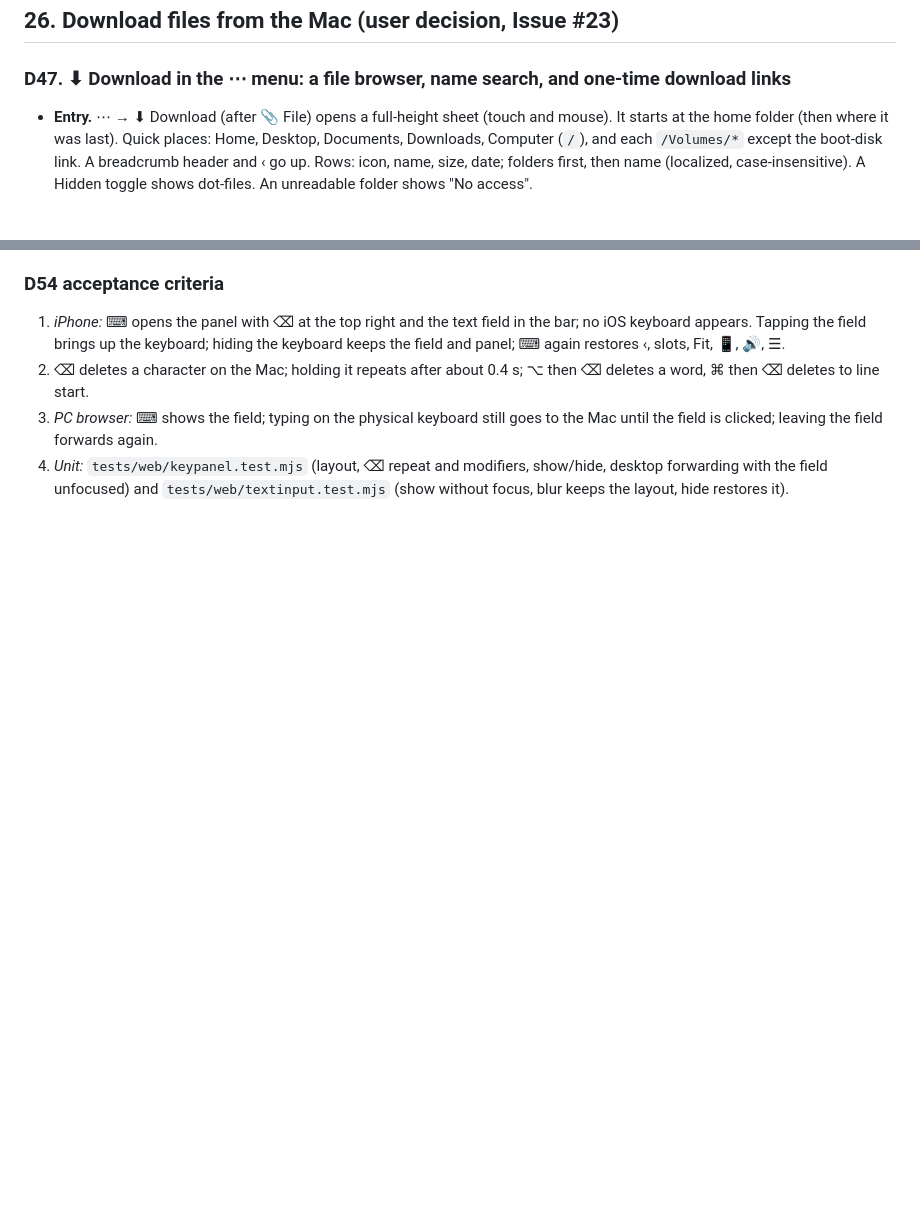
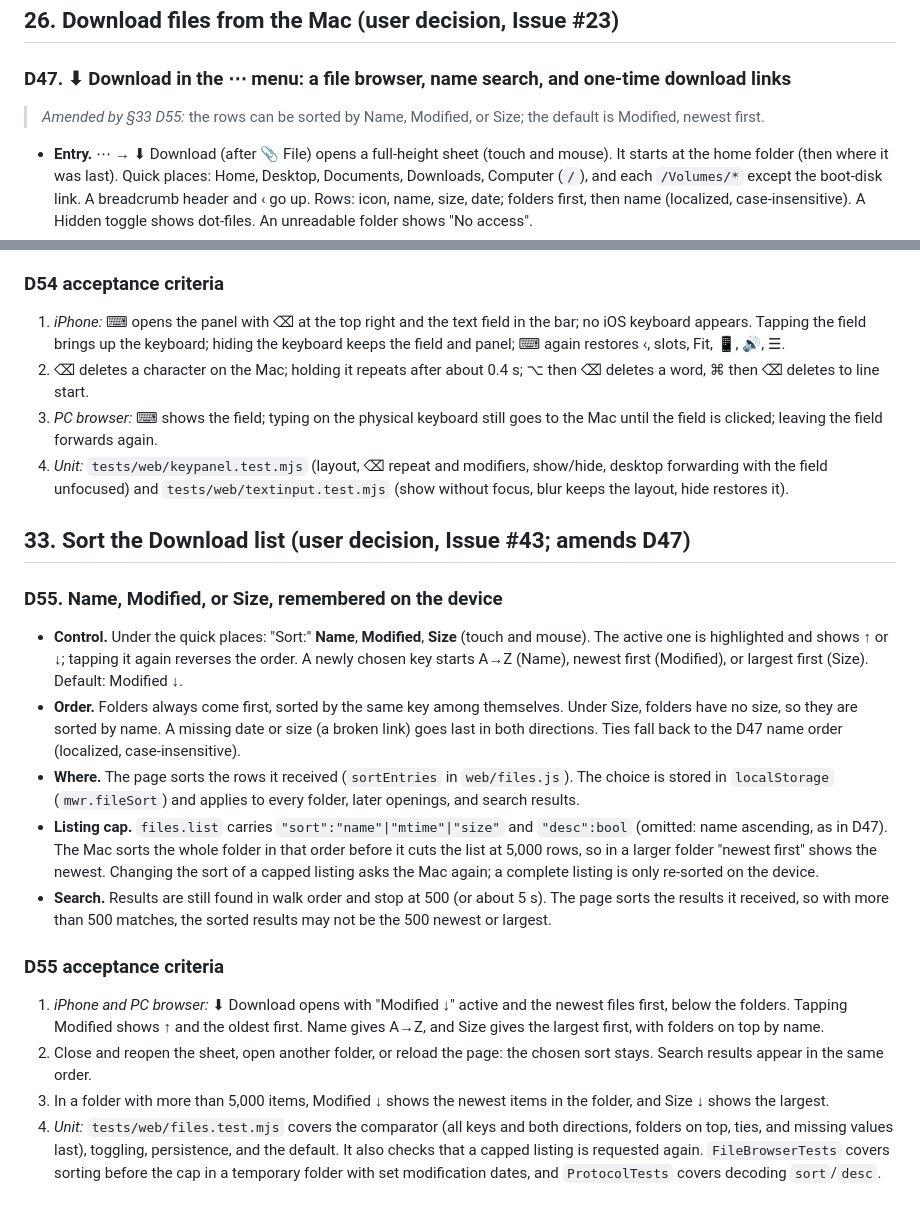
Before and after one commit to kojira/mac-window-remote, a Markdown page: docs/DESIGN.md, 2 parts joined by grey strips. GitHub-like rendering; blank space fills up the shorter version.

```diff
--- a/docs/DESIGN.md
+++ b/docs/DESIGN.md
@@ -2250,6 +2250,7 @@ Acceptance: in a desktop browser a click on 🔊 cycles Off → App → All and
 ## 26. Download files from the Mac (user decision, Issue #23)
 
 ### D47. ⬇︎ Download in the ⋯ menu: a file browser, name search, and one-time download links
+> *Amended by §33 D55:* the rows can be sorted by Name, Modified, or Size; the default is Modified, newest first.
 - **Entry.** ⋯ → ⬇︎ Download (after 📎 File) opens a full-height sheet (touch and mouse). It starts
   at the home folder (then where it was last). Quick places: Home, Desktop, Documents,
   Downloads, Computer (`/`), and each `/Volumes/*` except the boot-disk link. A breadcrumb
@@ -2375,3 +2376,19 @@ A one-line `<input>` hid text past its width, so after moving the caret to the s
 2. ⌫ deletes a character on the Mac; holding it repeats after about 0.4 s; ⌥ then ⌫ deletes a word, ⌘ then ⌫ deletes to line start.
 3. *PC browser:* ⌨︎ shows the field; typing on the physical keyboard still goes to the Mac until the field is clicked; leaving the field forwards again.
 4. *Unit:* `tests/web/keypanel.test.mjs` (layout, ⌫ repeat and modifiers, show/hide, desktop forwarding with the field unfocused) and `tests/web/textinput.test.mjs` (show without focus, blur keeps the layout, hide restores it).
+
+## 33. Sort the Download list (user decision, Issue #43; amends D47)
+
+### D55. Name, Modified, or Size, remembered on the device
+
+- **Control.** Under the quick places: "Sort:" **Name**, **Modified**, **Size** (touch and mouse). The active one is highlighted and shows ↑ or ↓; tapping it again reverses the order. A newly chosen key starts A→Z (Name), newest first (Modified), or largest first (Size). Default: Modified ↓.
+- **Order.** Folders always come first, sorted by the same key among themselves. Under Size, folders have no size, so they are sorted by name. A missing date or size (a broken link) goes last in both directions. Ties fall back to the D47 name order (localized, case-insensitive).
+- **Where.** The page sorts the rows it received (`sortEntries` in `web/files.js`). The choice is stored in `localStorage` (`mwr.fileSort`) and applies to every folder, later openings, and search results.
+- **Listing cap.** `files.list` carries `"sort":"name"|"mtime"|"size"` and `"desc":bool` (omitted: name ascending, as in D47). The Mac sorts the whole folder in that order before it cuts the list at 5,000 rows, so in a larger folder "newest first" shows the newest. Changing the sort of a capped listing asks the Mac again; a complete listing is only re-sorted on the device.
+- **Search.** Results are still found in walk order and stop at 500 (or about 5 s). The page sorts the results it received, so with more than 500 matches, the sorted results may not be the 500 newest or largest.
+
+### D55 acceptance criteria
+1. *iPhone and PC browser:* ⬇︎ Download opens with "Modified ↓" active and the newest files first, below the folders. Tapping Modified shows ↑ and the oldest first. Name gives A→Z, and Size gives the largest first, with folders on top by name.
+2. Close and reopen the sheet, open another folder, or reload the page: the chosen sort stays. Search results appear in the same order.
+3. In a folder with more than 5,000 items, Modified ↓ shows the newest items in the folder, and Size ↓ shows the largest.
+4. *Unit:* `tests/web/files.test.mjs` covers the comparator (all keys and both directions, folders on top, ties, and missing values last), toggling, persistence, and the default. It also checks that a capped listing is requested again. `FileBrowserTests` covers sorting before the cap in a temporary folder with set modification dates, and `ProtocolTests` covers decoding `sort`/`desc`.
```
Also changed, not shown: README.md (+1 -1 lines).
